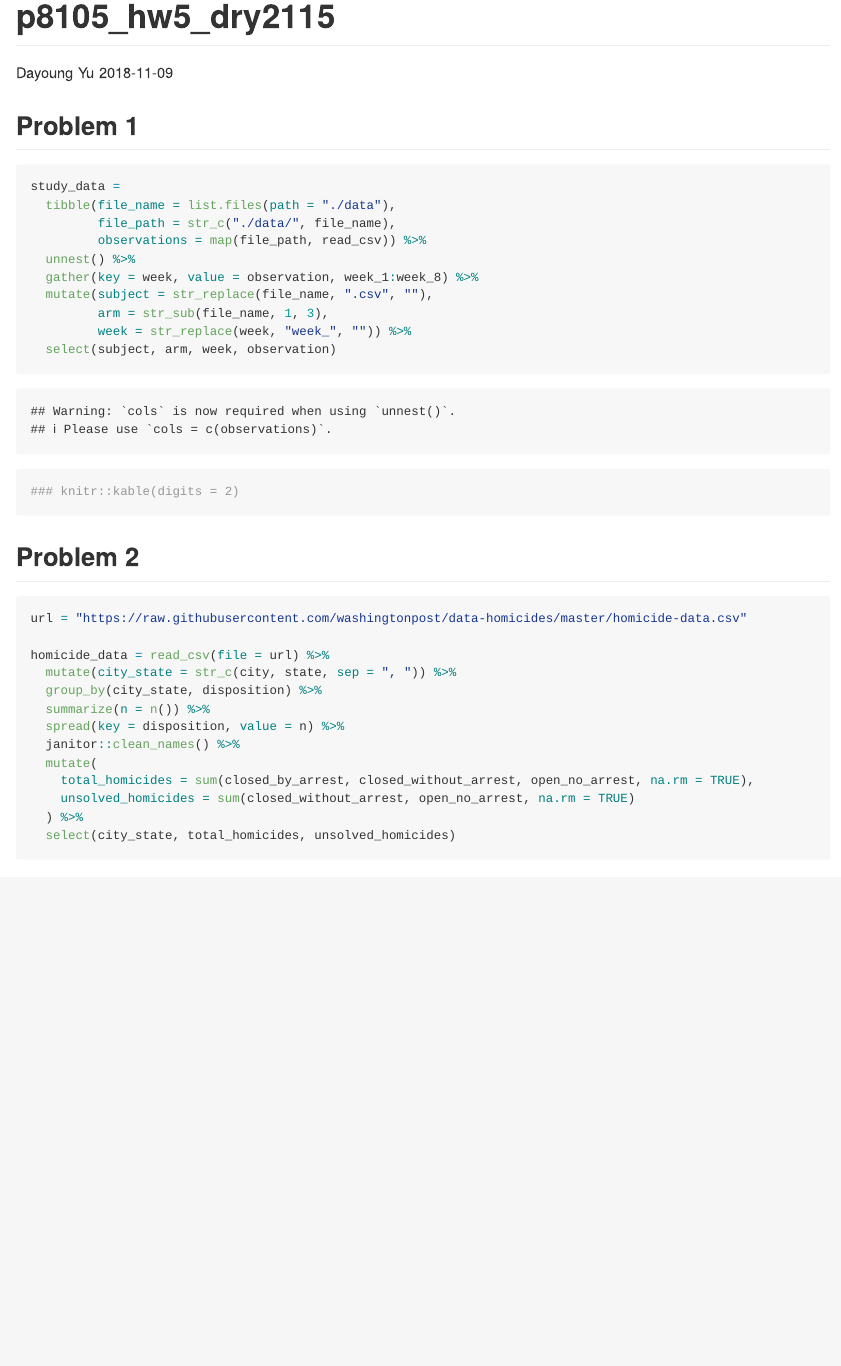
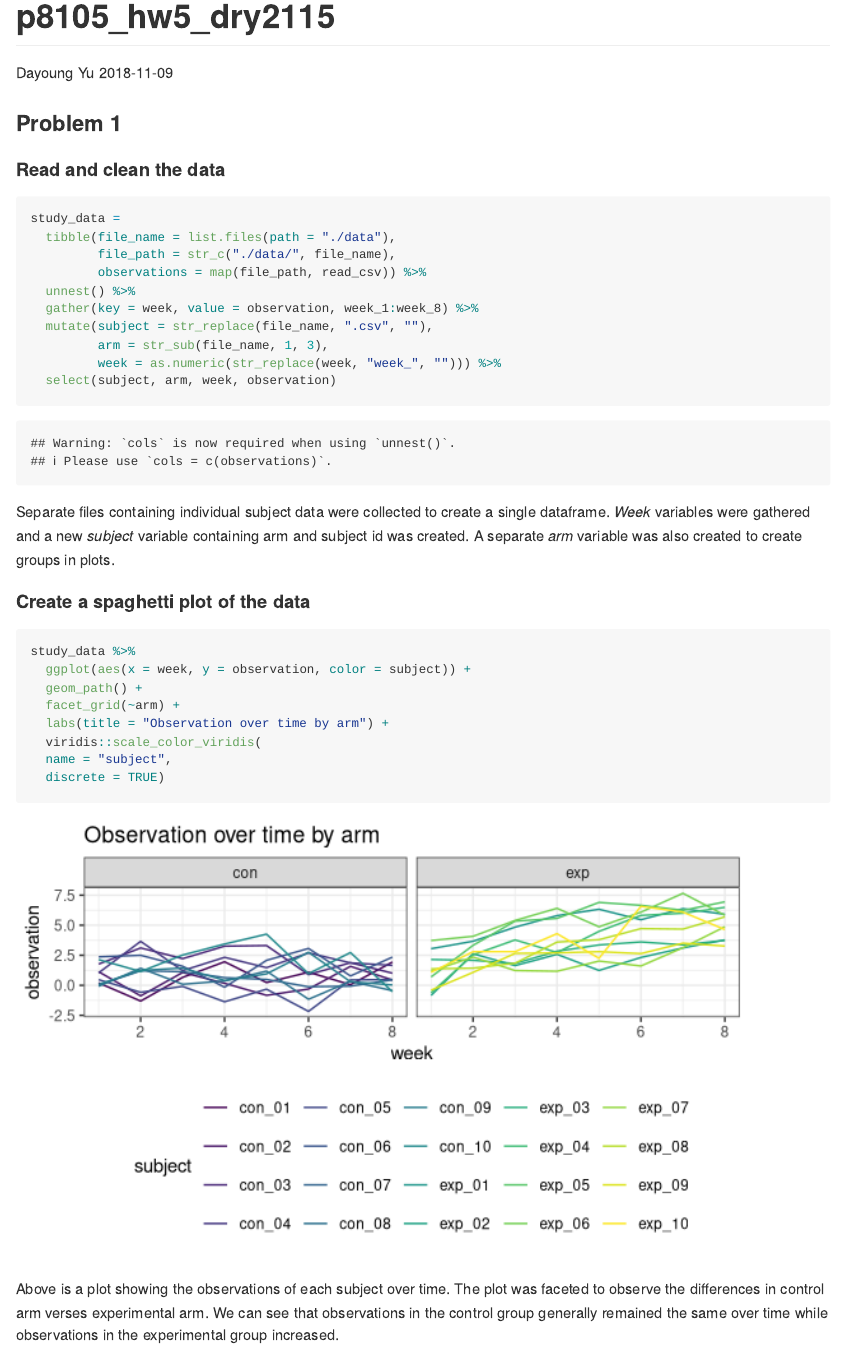
Before and after one commit to dayoungyu/p8105_hw5_dry2115, an R Markdown document (p8105_hw5_dry2115.Rmd): the page in a window 1100 px wide, from its top. Rendered offline with R 4.5, knitr and Pandoc, with nearby package versions; some code elsewhere in the file could not run offline; column names are cleaned by a stand-in for the janitor package.

Commit message:
create spaghetti plot

````diff
--- a/p8105_hw5_dry2115.Rmd
+++ b/p8105_hw5_dry2115.Rmd
@@ -21,7 +20,9 @@ knitr::opts_chunk$set(
 theme_set(theme_bw() + theme(legend.position = "bottom"))
 ```
 
-## Problem 1
+### Problem 1
+
+#### Read and clean the data
 
 ```{r message = FALSE}
 study_data =
@@ -32,17 +33,29 @@ study_data =
   gather(key = week, value = observation, week_1:week_8) %>%
   mutate(subject = str_replace(file_name, ".csv", ""),
          arm = str_sub(file_name, 1, 3),
-         week = str_replace(week, "week_", "")) %>%
+         week = as.numeric(str_replace(week, "week_", ""))) %>%
   select(subject, arm, week, observation)
 
 
+```
 
+Separate files containing individual subject data were collected to create a single dataframe. _Week_ variables were gathered and a new _subject_ variable containing arm and subject id was created. A separate _arm_ variable was also created to create groups in plots.
 
+#### Create a spaghetti plot of the data
 
+```{r message = FALSE}
+study_data %>%
+  ggplot(aes(x = week, y = observation, color = subject)) +
+  geom_path() +
+  facet_grid(~arm) +
+  labs(title = "Observation over time by arm") +
+  viridis::scale_color_viridis(
+  name = "subject",
+  discrete = TRUE)
+```
 
-### knitr::kable(digits = 2)
+Above is a plot showing the observations of each subject over time. The plot was faceted to observe the differences in control arm verses experimental arm. We can see that observations in the control group generally remained the same over time while observations in the experimental group increased.
 
-```
 
 ## Problem 2
 
````
Also changed, not shown: p8105_hw5_dry2115.md, p8105_hw5_dry2115.Rmd (1 more changed lines), 2 other files.
